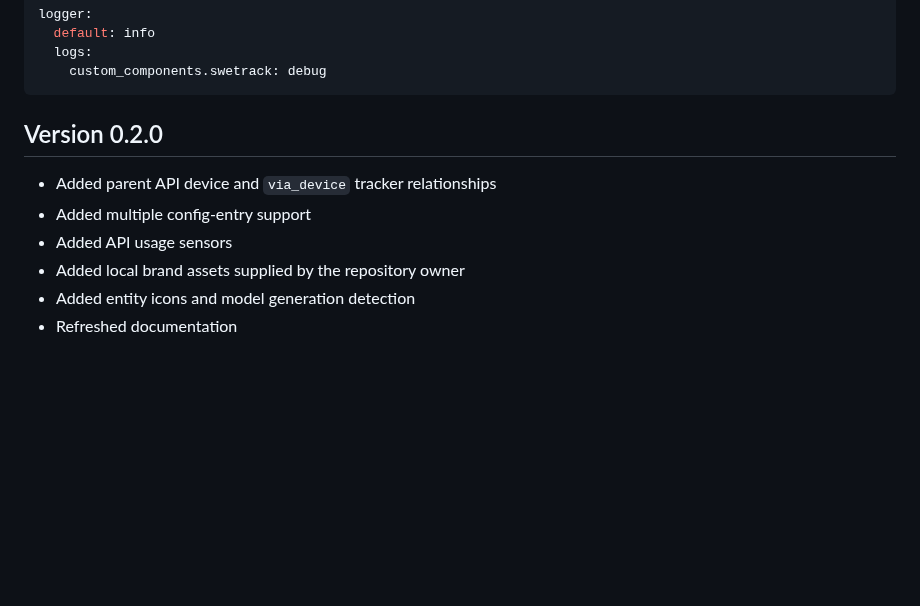
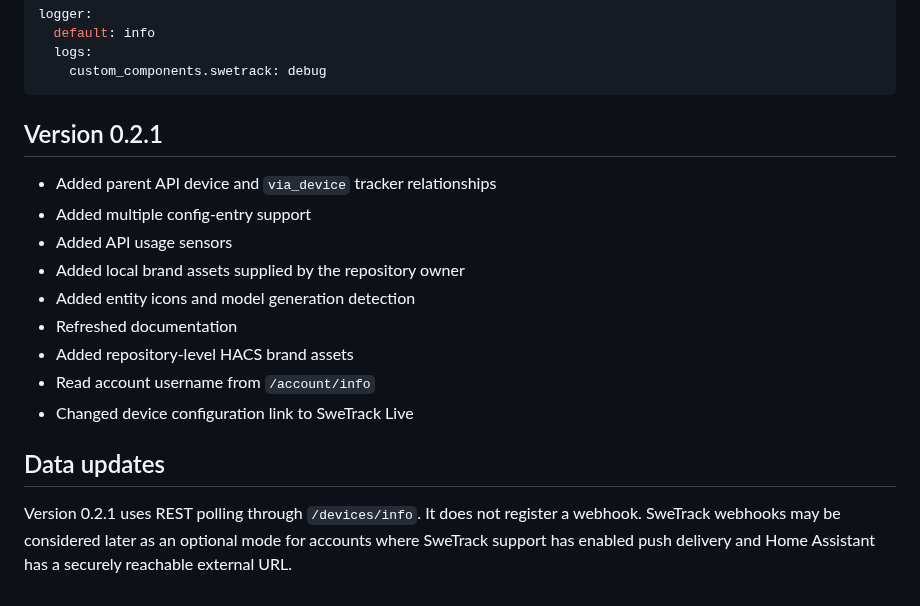
Before and after one commit to bkflatekvaal/ha-swetrack, a Markdown page: README.md, the part around the change. GitHub-like rendering; blank space fills up the shorter version.

Commit message:
Add HACS-logo and fix parent device name

````diff
--- a/README.md
+++ b/README.md
@@ -67,7 +67,7 @@ logger:
     custom_components.swetrack: debug
 ```
 
-## Version 0.2.0
+## Version 0.2.1
 
 - Added parent API device and `via_device` tracker relationships
 - Added multiple config-entry support
@@ -75,3 +75,14 @@ logger:
 - Added local brand assets supplied by the repository owner
 - Added entity icons and model generation detection
 - Refreshed documentation
+- Added repository-level HACS brand assets
+- Read account username from `/account/info`
+- Changed device configuration link to SweTrack Live
+
+
+## Data updates
+
+Version 0.2.1 uses REST polling through `/devices/info`. It does not register a
+webhook. SweTrack webhooks may be considered later as an optional mode for
+accounts where SweTrack support has enabled push delivery and Home Assistant
+has a securely reachable external URL.
````
Also changed, not shown: CHANGELOG.md (+8 -0 lines), brand/icon.png (added), brand/icon@2x.png (added), brand/logo.png (added), brand/logo@2x.png (added), 3 other files.
